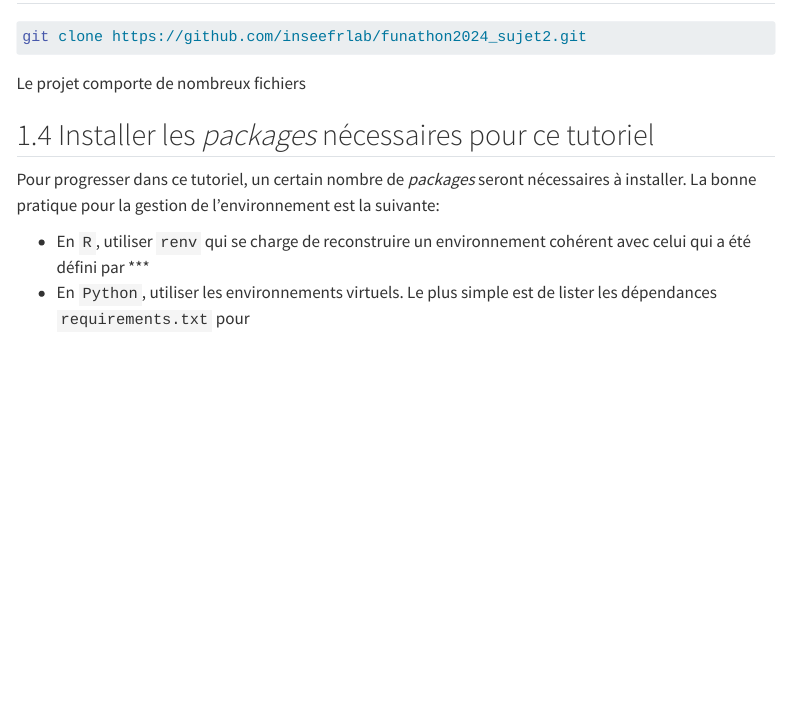
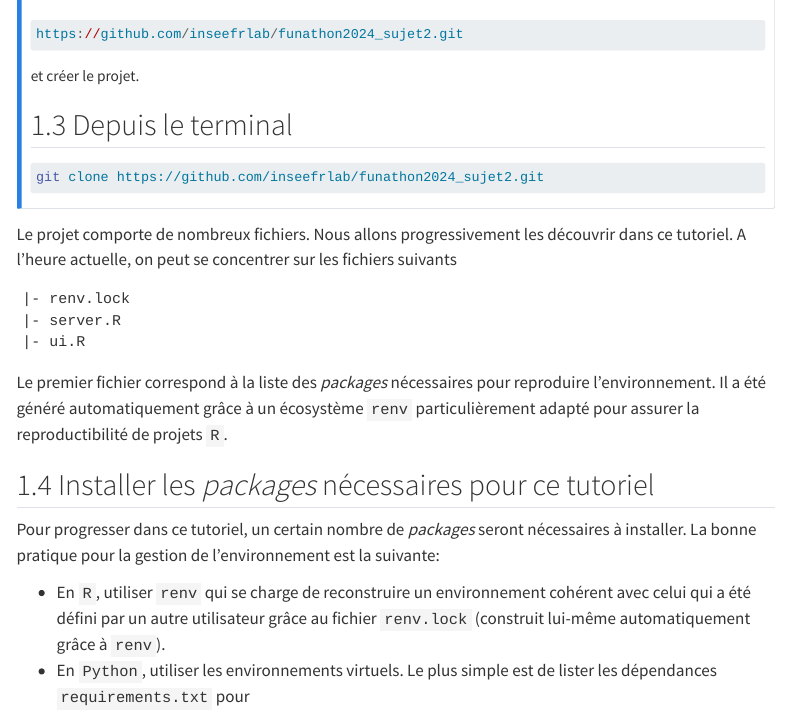
Before and after one commit to InseeFrLab/funathon2024_sujet2, a Quarto document (trame.qmd): the page in a window 1100 px wide, from 860 px down before the commit and from 1020 px down after it. Rendered offline with R 4.5, knitr and Pandoc in place of Quarto, with nearby package versions; menus at the side of the page are left out; long lines of code are wrapped.

Commit message:
paragraphe

````diff
--- a/trame.qmd
+++ b/trame.qmd
@@ -44,11 +61,33 @@ TO DO
+```r
+https://github.com/inseefrlab/funathon2024_sujet2.git
+```
+
+et créer le projet.
+
 
 ## Depuis le terminal
 ```bash
 git clone https://github.com/inseefrlab/funathon2024_sujet2.git
 ```
+::::
+
 :::
 
-Le projet comporte de nombreux fichiers
+Le projet comporte de nombreux fichiers. Nous allons
+progressivement les découvrir dans ce tutoriel. A l'heure actuelle,
+on peut se concentrer sur les fichiers suivants
+
+```
+|- renv.lock
+|- server.R
+|- ui.R
+```
+
+Le premier fichier correspond à la liste des _packages_ nécessaires
+pour reproduire l'environnement. Il a été généré automatiquement grâce à
+un écosystème `renv` particulièrement adapté pour assurer la reproductibilité
+de projets `R`.
+
 
 ## Installer les _packages_ nécessaires pour ce tutoriel
 
@@ -56,10 +95,9 @@ Pour progresser dans ce tutoriel, un certain nombre de _packages_
 seront nécessaires à installer. La bonne pratique pour la gestion de
 l'environnement est la suivante:
 
-- En `R`, utiliser `renv` qui se charge de reconstruire un environnement cohérent avec celui qui a été défini par ***
+- En `R`, utiliser `renv` qui se charge de reconstruire un environnement cohérent avec celui qui a été défini par un autre utilisateur grâce au fichier `renv.lock` (construit lui-même automatiquement grâce à `renv`).
 - En `Python`, utiliser les environnements virtuels. Le plus simple est de lister
-les dépendances
-`requirements.txt` pour
+les dépendances `requirements.txt` pour
 
 ```r
 renv::restore()
````
Also changed, not shown: trame.qmd (22 more changed lines).
